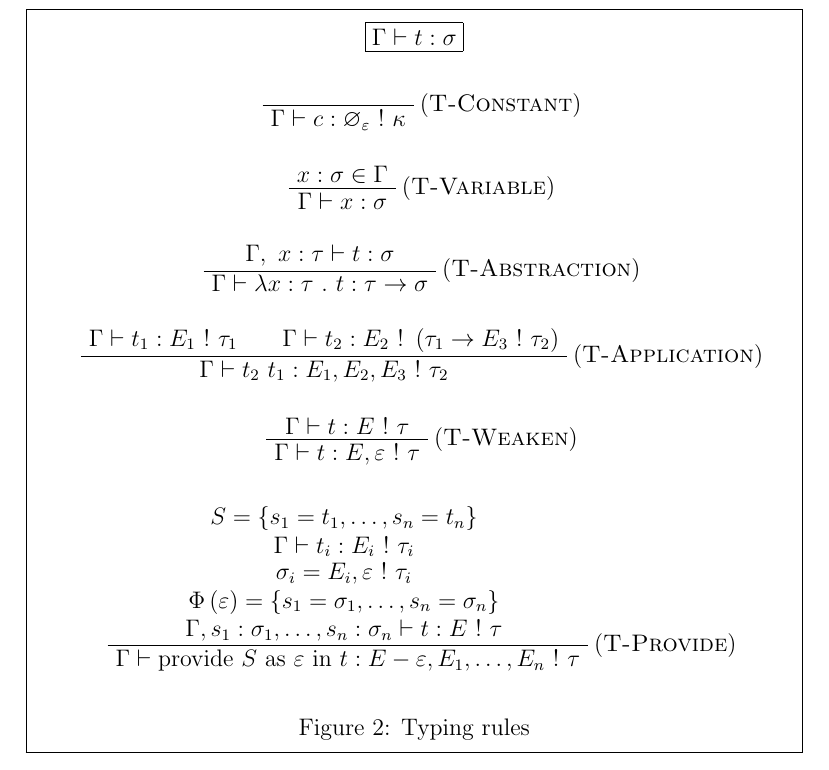
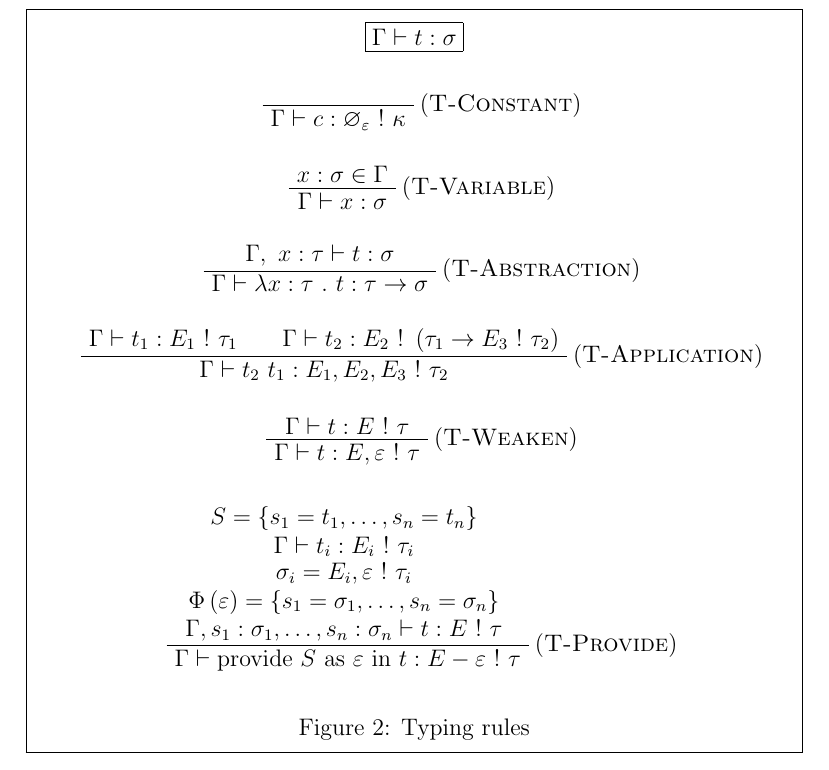
Before and after one commit to stepchowfun/delimited-effects, a LaTeX document (main.tex): part of page 3 of 3, cut so that both start at the same text. Compiled offline with pdfLaTeX.

Commit message:
Fix error in previous change

```diff
--- a/main.tex
+++ b/main.tex
@@ -153,7 +153,7 @@
           {$\tjudgment{\ccontext, \tanno{\pname_1}{\twithx_1}, \ldots, \tanno{\pname_n}{\twithx_n}}{\eterm}{\tx{\xeffects}{\ttype}}$}}
         }
         \RightLabel{(\textsc{T-Provide})}
-        \UnaryInfC{$\tjudgment{\ccontext}{\eprovide{\pall}{\xeffect}{\eterm}}{\tx{\xeffects - \xeffect, \xeffects_1, \ldots, \xeffects_n}{\ttype}}$}
+        \UnaryInfC{$\tjudgment{\ccontext}{\eprovide{\pall}{\xeffect}{\eterm}}{\tx{\xeffects - \xeffect}{\ttype}}$}
       \end{prooftree}
 
       \caption{Typing rules}
```
Also changed, not shown: main.pdf.
